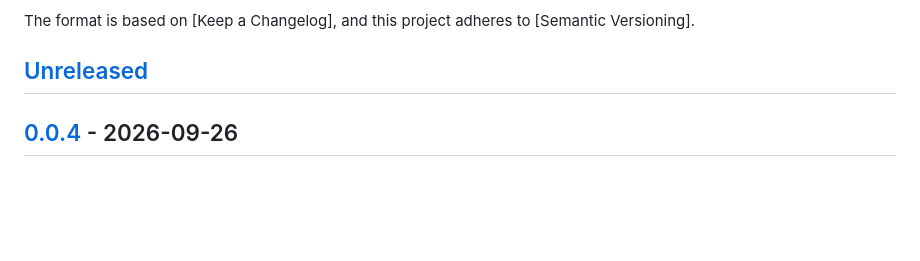
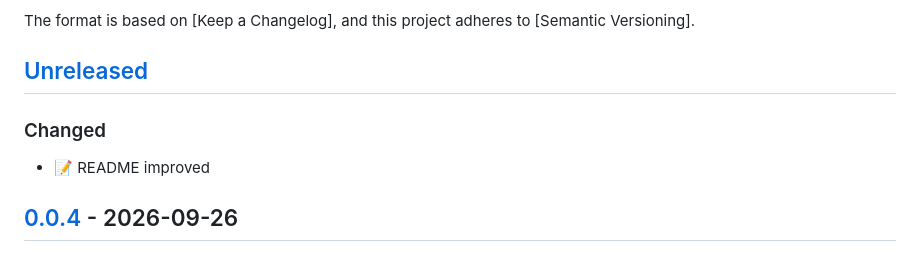
Before and after one commit to afonsoc12/cookistash, a Markdown page: CHANGELOG.md, the part around the change. GitHub-like rendering; blank space fills up the shorter version.

Commit message:
docs: add changelog entry for README improvements

```diff
--- a/CHANGELOG.md
+++ b/CHANGELOG.md
@@ -6,6 +6,10 @@ The format is based on \[Keep a Changelog],
 and this project adheres to \[Semantic Versioning].
 
 ## [Unreleased]
+
+### Changed
+
+- 📝 README improved
 
 ## [0.0.4] - 2026-09-26
 
```
